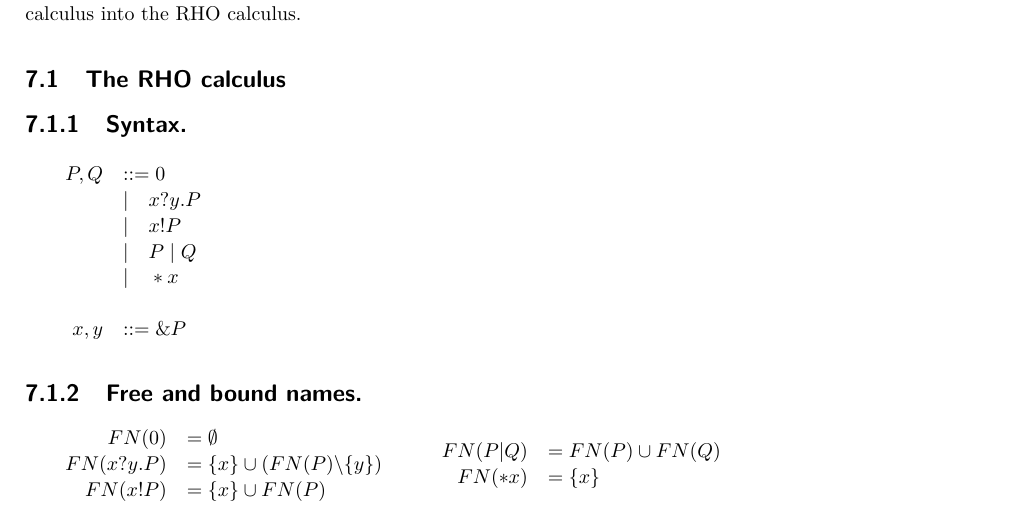
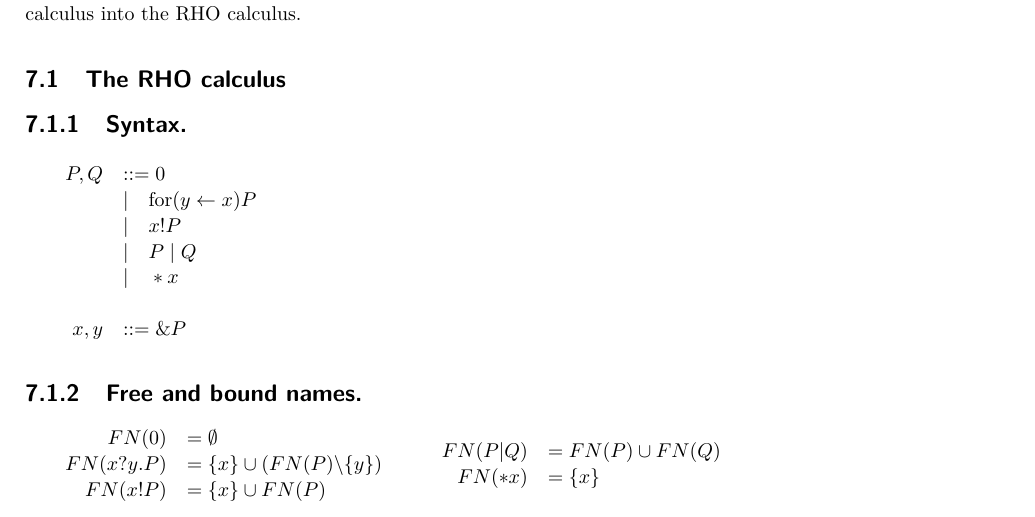
Before and after one commit to leithaus/pi4u, a LaTeX paper (calco2017/calco.tex): part of page 5 of 7, cut so that both start at the same text. Compiled offline with pdfLaTeX.

Commit message:
Fix RHO typo

```diff
--- a/calco2017/calco.tex
+++ b/calco2017/calco.tex
@@ -200,7 +200,7 @@ Gph-theories can capture the operational semantics of concurrent calculi as well
 \subsubsection{Syntax.}
 \[\begin{array}{rl}
   P, Q &::= 0 \\
-  &| \quad x?y.P \\
+  &| \quad \for(y \leftarrow x)P \\
   &| \quad x!P \\
   &| \quad P \;|\; Q \\
   &| \quad *x \\
```
